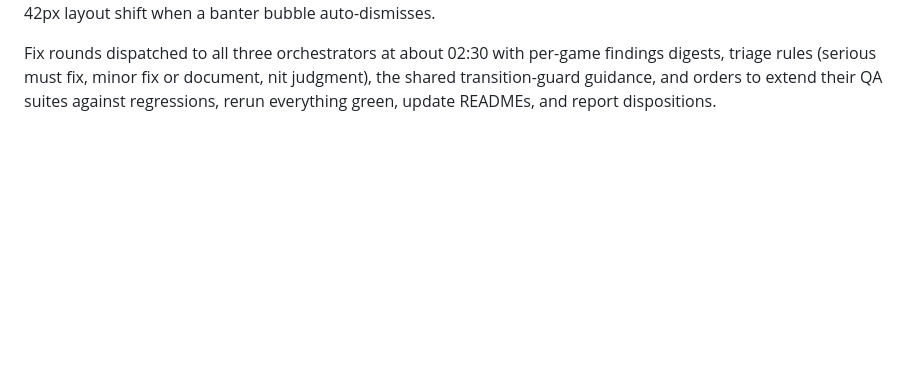
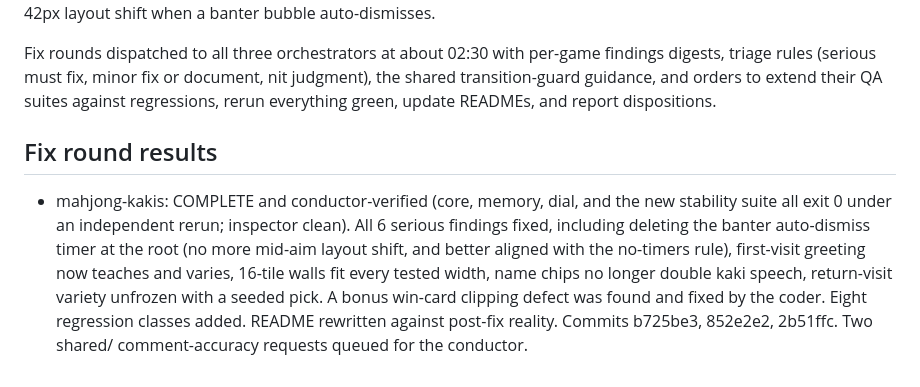
Before and after one commit to ImNuza/CtrlAI, a Markdown page: BUILD-REPORT.md, the part around the change. Drawn GitHub-style; blank space fills up the shorter version.

Commit message:
Build report: mahjong kakis fix round verified

```diff
--- a/BUILD-REPORT.md
+++ b/BUILD-REPORT.md
@@ -62,3 +62,7 @@ Nine independent Opus checkers ran in a workflow, three lenses per game: fresh-p
 The serious findings cluster into cross-game classes: stale-tap-through on view transitions (a second tap lands on the control that replaces the one just pressed: Memory Garden could skip the object picker or the whole grow ceremony, Scam Dojo could drop a double-tapper into the comply path), primary actions or feedback below the fold (Memory Garden question 3, Scam Dojo coaching notes and walkthrough steps, Mahjong Kakis progress bar at 16 tiles), template grammar at edges (welcome lines ungrammatical at one plant, name chips doubling what kakis already say, recap explaining a different payment method than its line), a silent brick when a content fetch fails, and a mid-aim 42px layout shift when a banter bubble auto-dismisses.
 
 Fix rounds dispatched to all three orchestrators at about 02:30 with per-game findings digests, triage rules (serious must fix, minor fix or document, nit judgment), the shared transition-guard guidance, and orders to extend their QA suites against regressions, rerun everything green, update READMEs, and report dispositions.
+
+## Fix round results
+
+- mahjong-kakis: COMPLETE and conductor-verified (core, memory, dial, and the new stability suite all exit 0 under an independent rerun; inspector clean). All 6 serious findings fixed, including deleting the banter auto-dismiss timer at the root (no more mid-aim layout shift, and better aligned with the no-timers rule), first-visit greeting now teaches and varies, 16-tile walls fit every tested width, name chips no longer double kaki speech, return-visit variety unfrozen with a seeded pick. A bonus win-card clipping defect was found and fixed by the coder. Eight regression classes added. README rewritten against post-fix reality. Commits b725be3, 852e2e2, 2b51ffc. Two shared/ comment-accuracy requests queued for the conductor.
```
